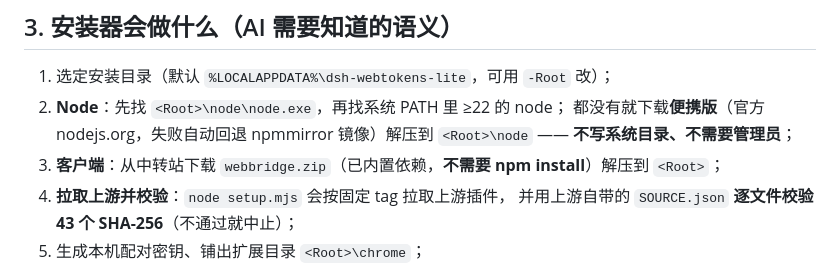
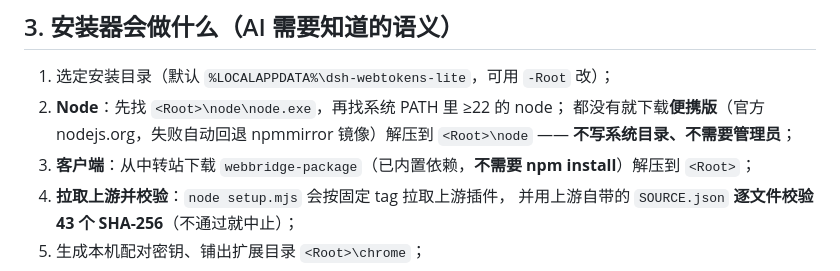
Before and after one commit to mengyunqwq/dsh-webtokens-lite, a Markdown page: docs/agent-install.md, the part around the change. Rendered like a GitHub page.

Commit message:
文档：安装包入口改为不带 .zip 后缀的路径（站点攻击特征规则会拦 .zip 下载）

```diff
--- a/docs/agent-install.md
+++ b/docs/agent-install.md
@@ -50,7 +50,7 @@
 2. **Node**：先找 `<Root>\node\node.exe`，再找系统 PATH 里 ≥22 的 node；
    都没有就下载**便携版**（官方 nodejs.org，失败自动回退 npmmirror 镜像）解压到 `<Root>\node`
    —— **不写系统目录、不需要管理员**；
-3. **客户端**：从中转站下载 `webbridge.zip`（已内置依赖，**不需要 npm install**）解压到 `<Root>`；
+3. **客户端**：从中转站下载 `webbridge-package`（已内置依赖，**不需要 npm install**）解压到 `<Root>`；
 4. **拉取上游并校验**：`node setup.mjs` 会按固定 tag 拉取上游插件，
    并用上游自带的 `SOURCE.json` **逐文件校验 43 个 SHA-256**（不通过就中止）；
 5. 生成本机配对密钥、铺出扩展目录 `<Root>\chrome`；
```
